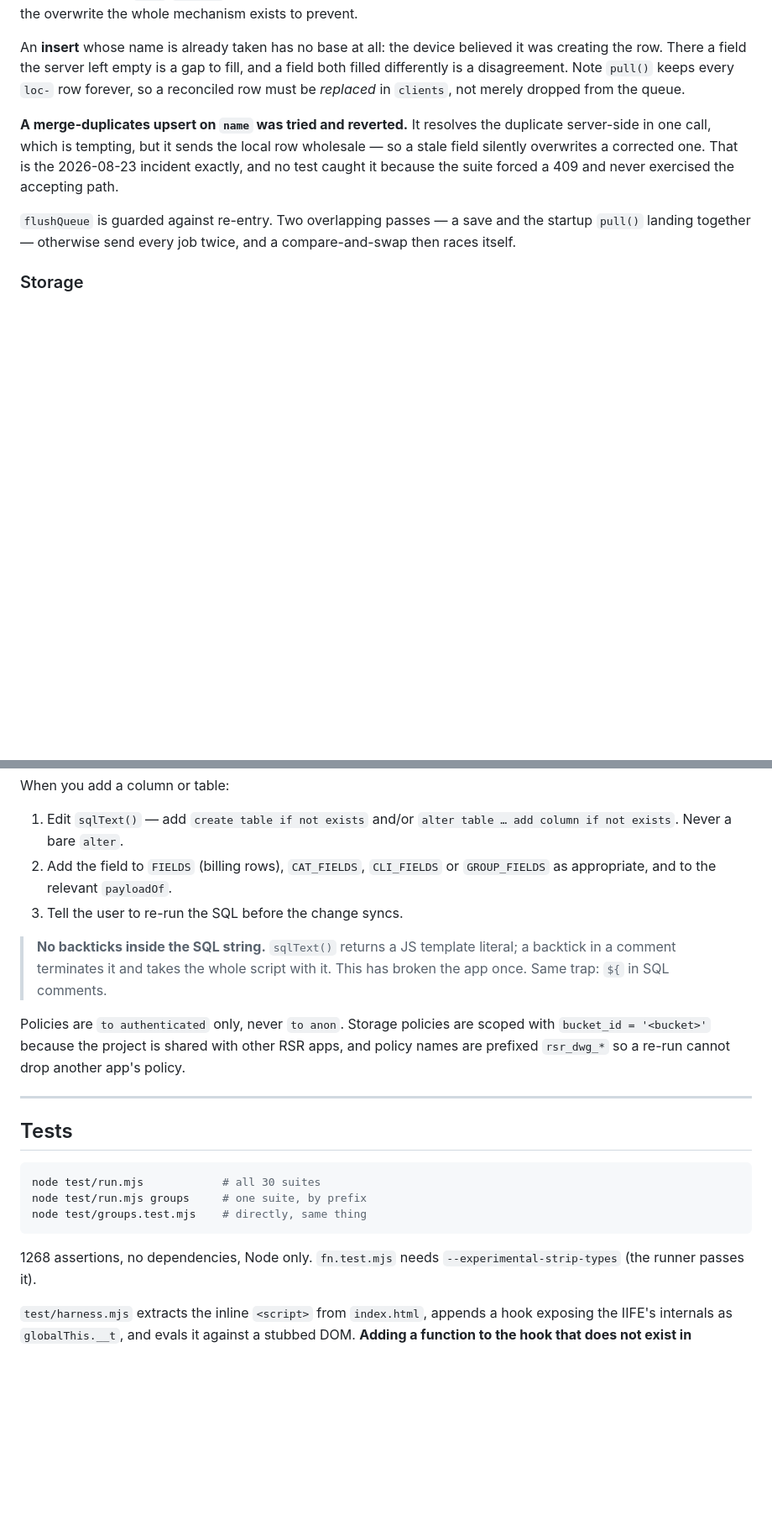
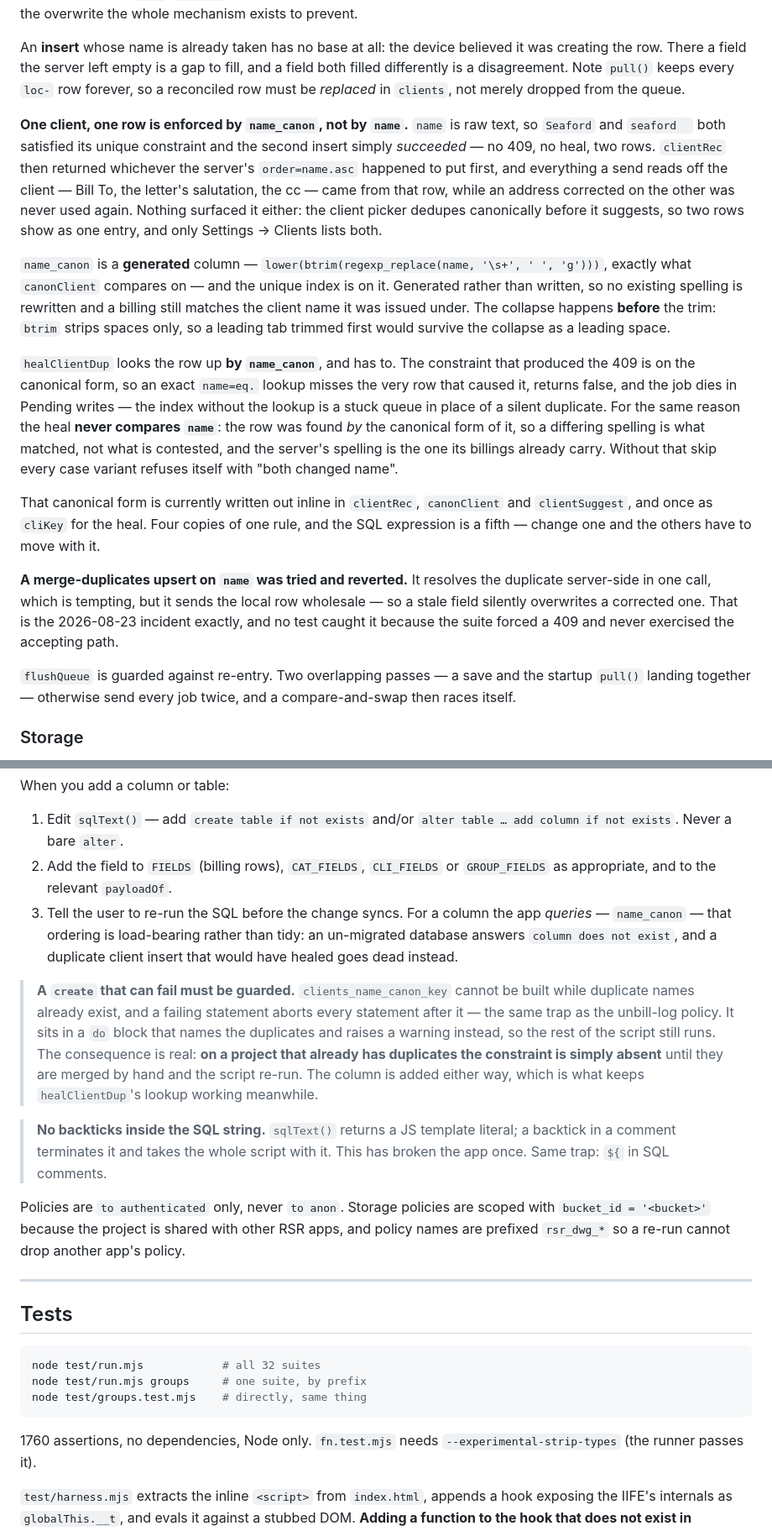
Before and after one commit to seafordprojects-bit/rsr-billing, a Markdown page: CLAUDE.md, 2 parts joined by grey strips. Shown at 84% size. Rendered like a GitHub page; blank space fills up the shorter version.

Commit message:
write down name_canon where the next person will trip over it
Two places needed it, and they are the two the constraint interacts with.

The clients section now says that one client, one row is enforced by
name_canon and not by name, what the old behaviour actually was (the second
insert simply succeeded, clientRec read whichever row sorted first, and the
picker deduped canonically so nothing surfaced it), why the column is generated
rather than written, and why healClientDup both looks up by name_canon and
never compares name. It also records that the canonical form is now spelled out
in four places in the app plus once in SQL -- change one and the rest have to
move.

The SQL workflow gains the guard rule: a create that can fail must sit in a do
block, because a failing statement aborts every statement after it, and the
consequence that on a project which already has duplicates the constraint is
absent until they are merged. Step 3 now says why the ordering is load-bearing
for a column the app queries rather than merely tidy.

Test counts had drifted: 1268 assertions across 30 suites was two features ago,
the runner reports 1760 across 32.

Co-Authored-By: Claude Opus 5 (1M context) <noreply@anthropic.com>
Claude-Session: https://claude.ai/code/session_018kyjV2kQS9Mm3kmx3xhR9j

````diff
--- a/CLAUDE.md
+++ b/CLAUDE.md
@@ -166,6 +166,38 @@ believed it was creating the row. There a field the server left empty is a gap
 to fill, and a field both filled differently is a disagreement. Note `pull()`
 keeps every `loc-` row forever, so a reconciled row must be *replaced* in
 `clients`, not merely dropped from the queue.
+
+**One client, one row is enforced by `name_canon`, not by `name`.** `name` is
+raw text, so `Seaford` and `seaford  ` both satisfied its unique constraint and
+the second insert simply *succeeded* — no 409, no heal, two rows. `clientRec`
+then returned whichever the server's `order=name.asc` happened to put first,
+and everything a send reads off the client — Bill To, the letter's salutation,
+the cc — came from that row, while an address corrected on the other was never
+used again. Nothing surfaced it either: the client picker dedupes canonically
+before it suggests, so two rows show as one entry, and only Settings → Clients
+lists both.
+
+`name_canon` is a **generated** column — `lower(btrim(regexp_replace(name,
+'\s+', ' ', 'g')))`, exactly what `canonClient` compares on — and the unique
+index is on it. Generated rather than written, so no existing spelling is
+rewritten and a billing still matches the client name it was issued under. The
+collapse happens **before** the trim: `btrim` strips spaces only, so a leading
+tab trimmed first would survive the collapse as a leading space.
+
+`healClientDup` looks the row up **by `name_canon`**, and has to. The
+constraint that produced the 409 is on the canonical form, so an exact
+`name=eq.` lookup misses the very row that caused it, returns false, and the
+job dies in Pending writes — the index without the lookup is a stuck queue in
+place of a silent duplicate. For the same reason the heal **never compares
+`name`**: the row was found *by* the canonical form of it, so a differing
+spelling is what matched, not what is contested, and the server's spelling is
+the one its billings already carry. Without that skip every case variant
+refuses itself with "both changed name".
+
+That canonical form is currently written out inline in `clientRec`,
+`canonClient` and `clientSuggest`, and once as `cliKey` for the heal. Four
+copies of one rule, and the SQL expression is a fifth — change one and the
+others have to move with it.
 
 **A merge-duplicates upsert on `name` was tried and reverted.** It resolves the
 duplicate server-side in one call, which is tempting, but it sends the local row
@@ -363,7 +395,19 @@ When you add a column or table:
    `alter table … add column if not exists`. Never a bare `alter`.
 2. Add the field to `FIELDS` (billing rows), `CAT_FIELDS`, `CLI_FIELDS` or
    `GROUP_FIELDS` as appropriate, and to the relevant `payloadOf`.
-3. Tell the user to re-run the SQL before the change syncs.
+3. Tell the user to re-run the SQL before the change syncs. For a column the
+   app *queries* — `name_canon` — that ordering is load-bearing rather than
+   tidy: an un-migrated database answers `column does not exist`, and a
+   duplicate client insert that would have healed goes dead instead.
+
+> **A `create` that can fail must be guarded.** `clients_name_canon_key` cannot
+> be built while duplicate names already exist, and a failing statement aborts
+> every statement after it — the same trap as the unbill-log policy. It sits in
+> a `do` block that names the duplicates and raises a warning instead, so the
+> rest of the script still runs. The consequence is real: **on a project that
+> already has duplicates the constraint is simply absent** until they are merged
+> by hand and the script re-run. The column is added either way, which is what
+> keeps `healClientDup`'s lookup working meanwhile.
 
 > **No backticks inside the SQL string.** `sqlText()` returns a JS template
 > literal; a backtick in a comment terminates it and takes the whole script
@@ -379,12 +423,12 @@ another app's policy.
 ## Tests
 
 ```bash
-node test/run.mjs            # all 30 suites
+node test/run.mjs            # all 32 suites
 node test/run.mjs groups     # one suite, by prefix
 node test/groups.test.mjs    # directly, same thing
 ```
 
-1268 assertions, no dependencies, Node only. `fn.test.mjs` needs
+1760 assertions, no dependencies, Node only. `fn.test.mjs` needs
 `--experimental-strip-types` (the runner passes it).
 
 `test/harness.mjs` extracts the inline `<script>` from `index.html`, appends a
````
Also changed, not shown: other parts of CLAUDE.md (+1 -1 lines).
